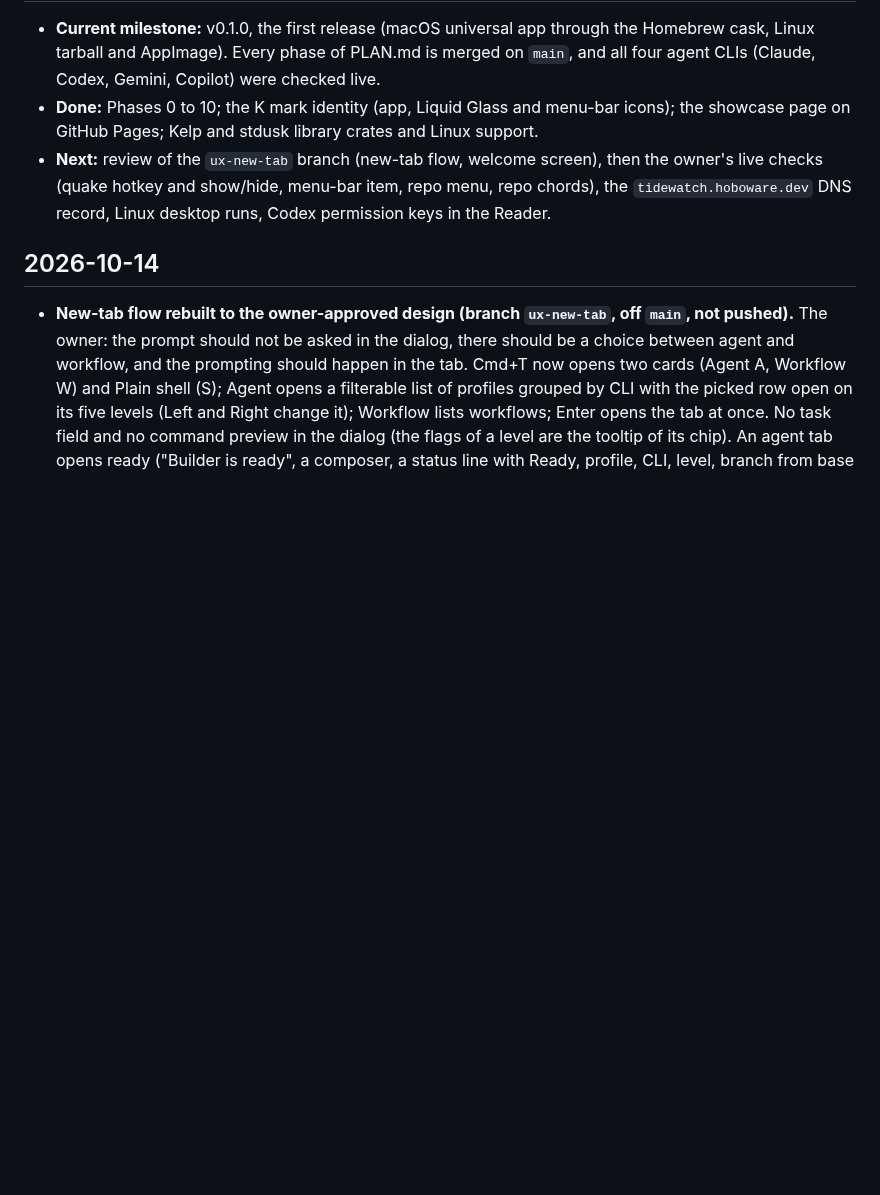
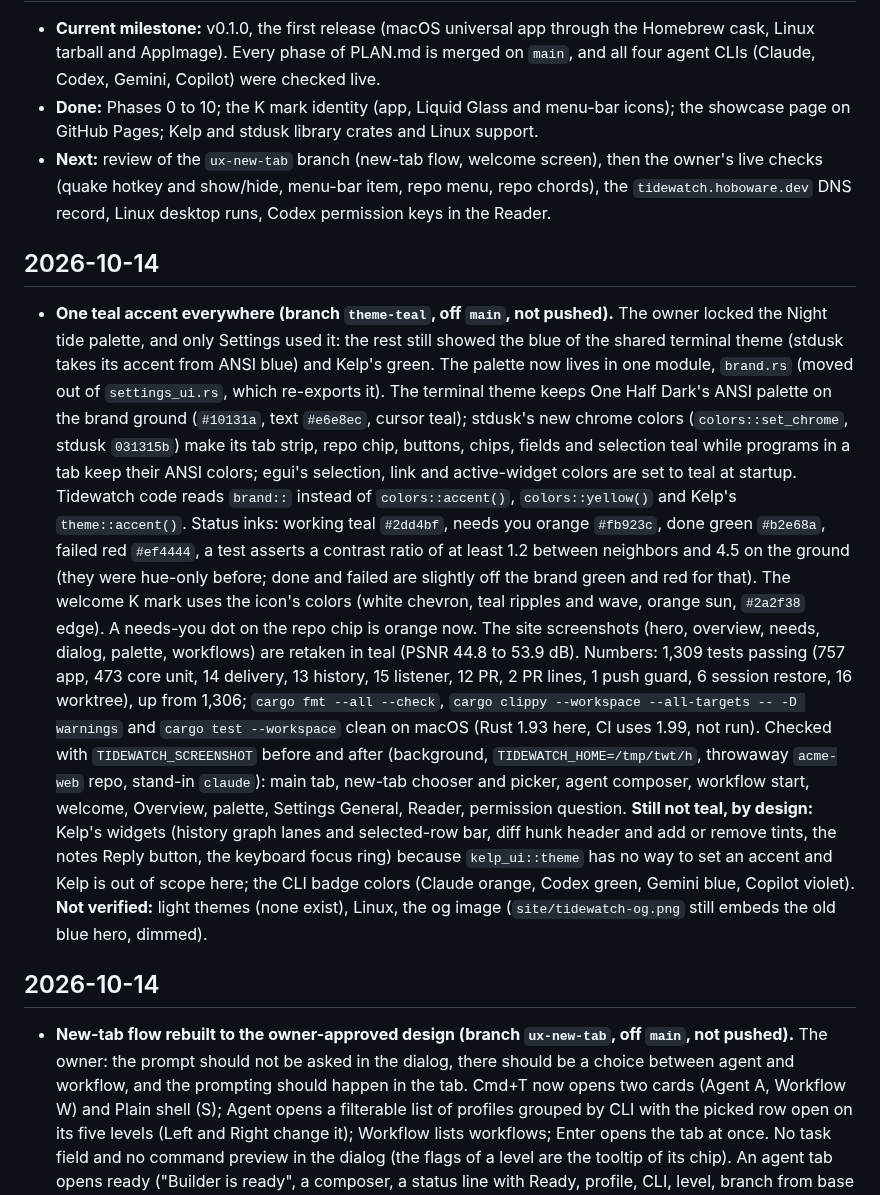
Before and after one commit to Hobo-Ware/tidewatch, a Markdown page: LEDGER.md, the part around the change. Rendered like a GitHub page; blank space fills up the shorter version.

Commit message:
docs: ledger and project rules for the Night tide palette module

```diff
--- a/LEDGER.md
+++ b/LEDGER.md
@@ -7,6 +7,12 @@ A running log of what got done, newest first. The plan lives in [PLAN.md](PLAN.m
 - **Current milestone:** v0.1.0, the first release (macOS universal app through the Homebrew cask, Linux tarball and AppImage). Every phase of PLAN.md is merged on `main`, and all four agent CLIs (Claude, Codex, Gemini, Copilot) were checked live.
 - **Done:** Phases 0 to 10; the K mark identity (app, Liquid Glass and menu-bar icons); the showcase page on GitHub Pages; Kelp and stdusk library crates and Linux support.
 - **Next:** review of the `ux-new-tab` branch (new-tab flow, welcome screen), then the owner's live checks (quake hotkey and show/hide, menu-bar item, repo menu, repo chords), the `tidewatch.hoboware.dev` DNS record, Linux desktop runs, Codex permission keys in the Reader.
+
+## 2026-10-14
+
+- **One teal accent everywhere (branch `theme-teal`, off `main`, not pushed).** The owner locked the Night tide palette, and only Settings used it: the rest still showed the blue of the shared terminal theme (stdusk takes its accent from ANSI blue) and Kelp's green. The palette now lives in one module, `brand.rs` (moved out of `settings_ui.rs`, which re-exports it). The terminal theme keeps One Half Dark's ANSI palette on the brand ground (`#10131a`, text `#e6e8ec`, cursor teal); stdusk's new chrome colors (`colors::set_chrome`, stdusk `031315b`) make its tab strip, repo chip, buttons, chips, fields and selection teal while programs in a tab keep their ANSI colors; egui's selection, link and active-widget colors are set to teal at startup. Tidewatch code reads `brand::` instead of `colors::accent()`, `colors::yellow()` and Kelp's `theme::accent()`. Status inks: working teal `#2dd4bf`, needs you orange `#fb923c`, done green `#b2e68a`, failed red `#ef4444`, a test asserts a contrast ratio of at least 1.2 between neighbors and 4.5 on the ground (they were hue-only before; done and failed are slightly off the brand green and red for that). The welcome K mark uses the icon's colors (white chevron, teal ripples and wave, orange sun, `#2a2f38` edge). A needs-you dot on the repo chip is orange now. The site screenshots (hero, overview, needs, dialog, palette, workflows) are retaken in teal (PSNR 44.8 to 53.9 dB).
+  Numbers: 1,309 tests passing (757 app, 473 core unit, 14 delivery, 13 history, 15 listener, 12 PR, 2 PR lines, 1 push guard, 6 session restore, 16 worktree), up from 1,306; `cargo fmt --all --check`, `cargo clippy --workspace --all-targets -- -D warnings` and `cargo test --workspace` clean on macOS (Rust 1.93 here, CI uses 1.99, not run). Checked with `TIDEWATCH_SCREENSHOT` before and after (background, `TIDEWATCH_HOME=/tmp/twt/h`, throwaway `acme-web` repo, stand-in `claude`): main tab, new-tab chooser and picker, agent composer, workflow start, welcome, Overview, palette, Settings General, Reader, permission question.
+  **Still not teal, by design:** Kelp's widgets (history graph lanes and selected-row bar, diff hunk header and add or remove tints, the notes Reply button, the keyboard focus ring) because `kelp_ui::theme` has no way to set an accent and Kelp is out of scope here; the CLI badge colors (Claude orange, Codex green, Gemini blue, Copilot violet). **Not verified:** light themes (none exist), Linux, the og image (`site/tidewatch-og.png` still embeds the old blue hero, dimmed).
 
 ## 2026-10-14
 
```
Also changed, not shown: .agents/rules/project.md (+6 -1 lines).
